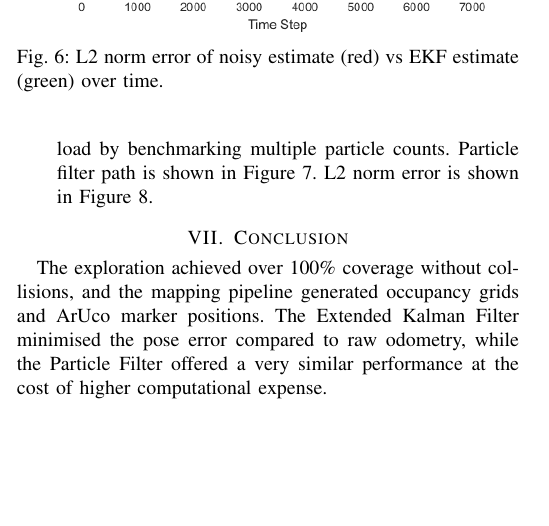
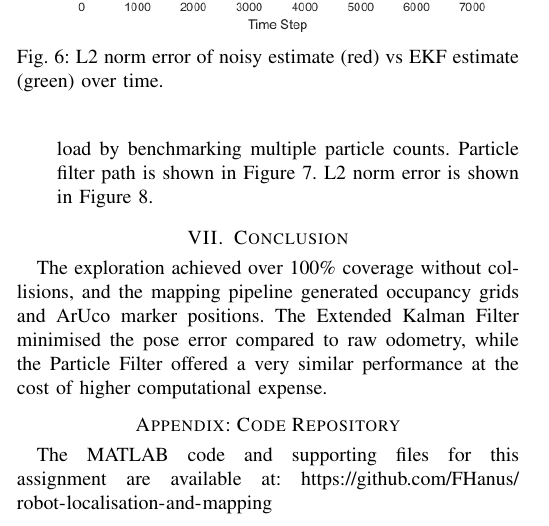
Before and after one commit to FHanus/robot-localisation-and-mapping, a LaTeX paper (docs/main.tex): part of one column of page 2 of 3, cut so that both start at the same text, the shorter picture padded with empty space. Compiled offline with pdfLaTeX.

Commit message:
29/04/2025 added link

```diff
--- a/docs/main.tex
+++ b/docs/main.tex
@@ -123,4 +123,10 @@ The exploration achieved over 100\% coverage without collisions, and the mapping
 
 \renewcommand{\thesection}{\Alph{section}}
 
+% Appendix: code repository link
+\section*{Appendix: Code Repository}
+The MATLAB code and supporting files for this assignment are available at:
+\url{https://github.com/FHanus/robot-localisation-and-mapping}
+
+
 \end{document}
```
Also changed, not shown: docs/main.pdf.
